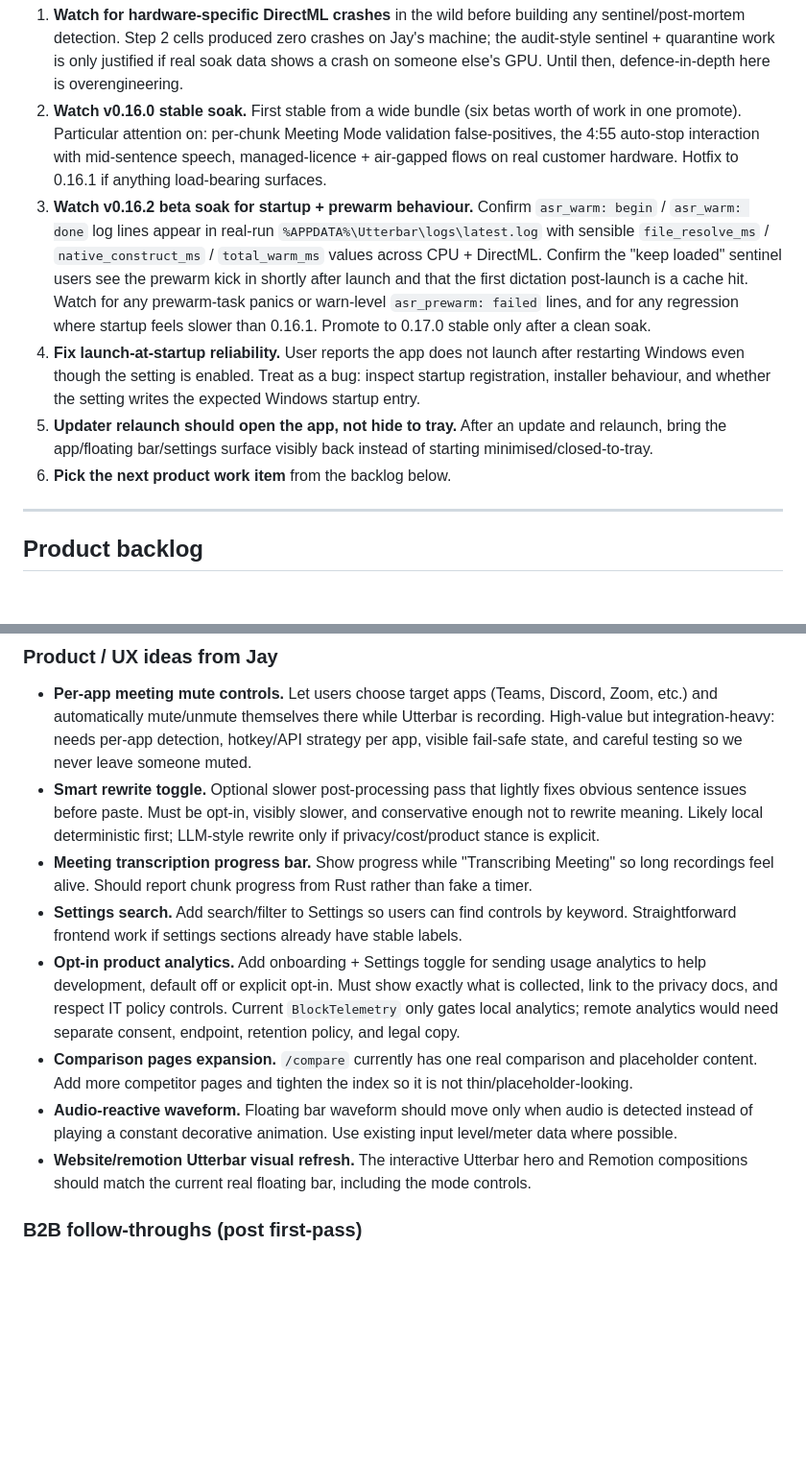
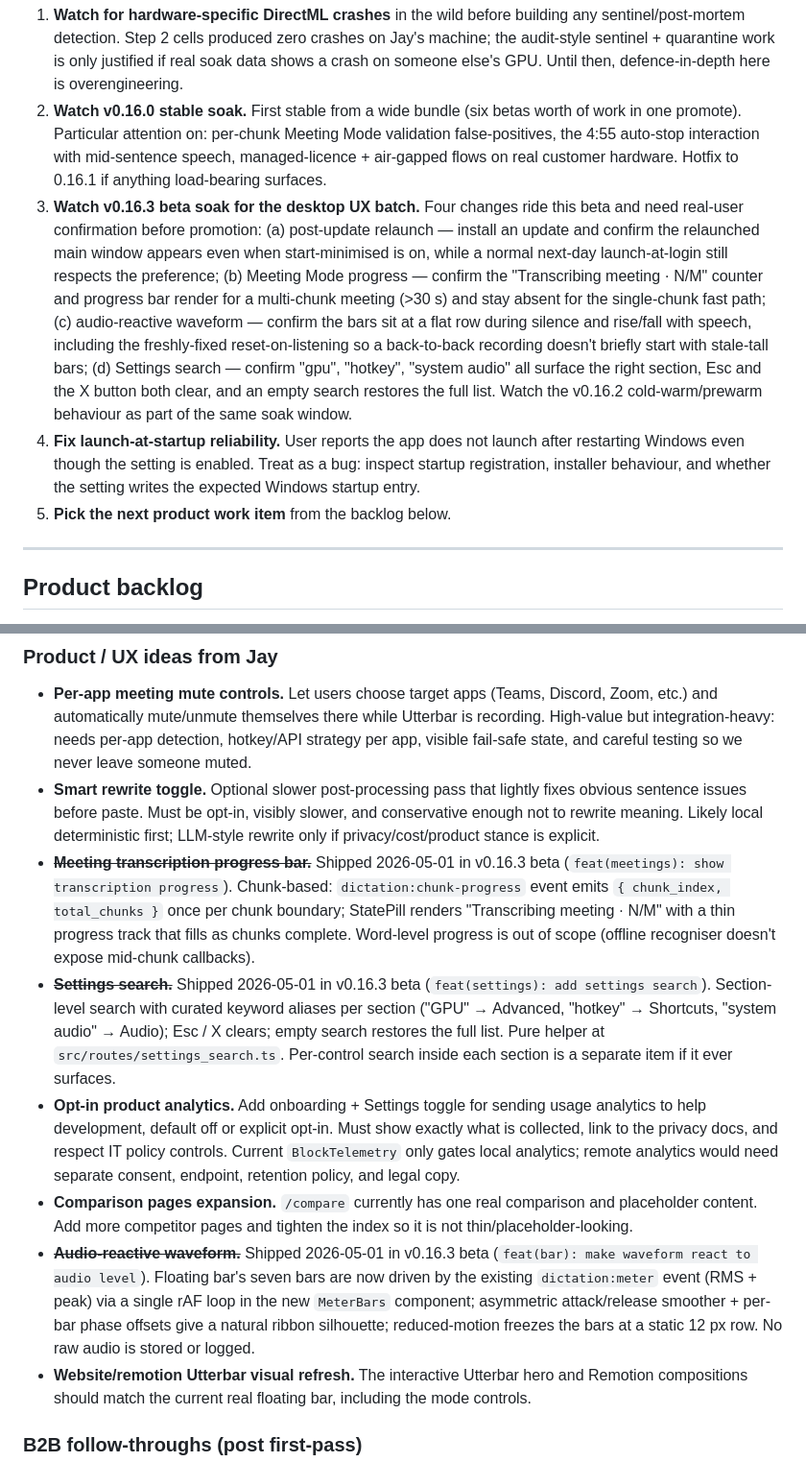
Before and after one commit to badoomtch/Utterbar-App, a Markdown page: TODO.md, 2 parts joined by grey strips. Shown at 96% size. Rendered like a GitHub page; blank space fills up the shorter version.

Commit message:
docs(todo): reconcile after 0.16.3 beta publish
Beta channel now serves v0.16.3 (admin row 67), in-tree app
version bumped to 0.16.3 across package.json / Cargo.toml /
tauri.conf.json. Stable channel still serves v0.16.0 (row 63);
no stable promotion in this beta.

Next-actions item 3 swaps the v0.16.2 startup/prewarm soak
watch for a v0.16.3 soak watch covering the four UX items
(post-update relaunch visible, Meeting Mode chunk progress,
audio-reactive waveform, Settings search). The v0.16.2
prewarm watch is folded in as part of the same soak window.
The standalone "Updater relaunch should open the app"
Next-actions item is removed because the post-update relaunch
fix in 0.16.3 closes that scope.

Three product backlog items are marked shipped (struck through
with the existing convention) where 0.16.3 implemented their
intended scope: Meeting transcription progress bar, Settings
search, Audio-reactive waveform. Per-app meeting mute, smart
rewrite, opt-in analytics, comparison pages, and the
website/remotion refresh are deliberately preserved unchanged.

Co-Authored-By: Claude Opus 4.7 (1M context) <noreply@anthropic.com>

```diff
--- a/TODO.md
+++ b/TODO.md
@@ -28,10 +28,9 @@ In rough order. Adjust as evidence comes in.
 
 1. **Watch for hardware-specific DirectML crashes** in the wild before building any sentinel/post-mortem detection. Step 2 cells produced zero crashes on Jay's machine; the audit-style sentinel + quarantine work is only justified if real soak data shows a crash on someone else's GPU. Until then, defence-in-depth here is overengineering.
 2. **Watch v0.16.0 stable soak.** First stable from a wide bundle (six betas worth of work in one promote). Particular attention on: per-chunk Meeting Mode validation false-positives, the 4:55 auto-stop interaction with mid-sentence speech, managed-licence + air-gapped flows on real customer hardware. Hotfix to 0.16.1 if anything load-bearing surfaces.
-3. **Watch v0.16.2 beta soak for startup + prewarm behaviour.** Confirm `asr_warm: begin` / `asr_warm: done` log lines appear in real-run `%APPDATA%\Utterbar\logs\latest.log` with sensible `file_resolve_ms` / `native_construct_ms` / `total_warm_ms` values across CPU + DirectML. Confirm the "keep loaded" sentinel users see the prewarm kick in shortly after launch and that the first dictation post-launch is a cache hit. Watch for any prewarm-task panics or warn-level `asr_prewarm: failed` lines, and for any regression where startup feels slower than 0.16.1. Promote to 0.17.0 stable only after a clean soak.
+3. **Watch v0.16.3 beta soak for the desktop UX batch.** Four changes ride this beta and need real-user confirmation before promotion: (a) post-update relaunch — install an update and confirm the relaunched main window appears even when start-minimised is on, while a normal next-day launch-at-login still respects the preference; (b) Meeting Mode progress — confirm the "Transcribing meeting · N/M" counter and progress bar render for a multi-chunk meeting (>30 s) and stay absent for the single-chunk fast path; (c) audio-reactive waveform — confirm the bars sit at a flat row during silence and rise/fall with speech, including the freshly-fixed reset-on-listening so a back-to-back recording doesn't briefly start with stale-tall bars; (d) Settings search — confirm "gpu", "hotkey", "system audio" all surface the right section, Esc and the X button both clear, and an empty search restores the full list. Watch the v0.16.2 cold-warm/prewarm behaviour as part of the same soak window.
 4. **Fix launch-at-startup reliability.** User reports the app does not launch after restarting Windows even though the setting is enabled. Treat as a bug: inspect startup registration, installer behaviour, and whether the setting writes the expected Windows startup entry.
-5. **Updater relaunch should open the app, not hide to tray.** After an update and relaunch, bring the app/floating bar/settings surface visibly back instead of starting minimised/closed-to-tray.
-6. **Pick the next product work item** from the backlog below.
+5. **Pick the next product work item** from the backlog below.
 
 ---
 
@@ -45,11 +44,11 @@ One or two lines each. Expand only if the item moves to Next actions.
 
 - **Per-app meeting mute controls.** Let users choose target apps (Teams, Discord, Zoom, etc.) and automatically mute/unmute themselves there while Utterbar is recording. High-value but integration-heavy: needs per-app detection, hotkey/API strategy per app, visible fail-safe state, and careful testing so we never leave someone muted.
 - **Smart rewrite toggle.** Optional slower post-processing pass that lightly fixes obvious sentence issues before paste. Must be opt-in, visibly slower, and conservative enough not to rewrite meaning. Likely local deterministic first; LLM-style rewrite only if privacy/cost/product stance is explicit.
-- **Meeting transcription progress bar.** Show progress while "Transcribing Meeting" so long recordings feel alive. Should report chunk progress from Rust rather than fake a timer.
-- **Settings search.** Add search/filter to Settings so users can find controls by keyword. Straightforward frontend work if settings sections already have stable labels.
+- ~~**Meeting transcription progress bar.**~~ Shipped 2026-05-01 in v0.16.3 beta (`feat(meetings): show transcription progress`). Chunk-based: `dictation:chunk-progress` event emits `{ chunk_index, total_chunks }` once per chunk boundary; StatePill renders "Transcribing meeting · N/M" with a thin progress track that fills as chunks complete. Word-level progress is out of scope (offline recogniser doesn't expose mid-chunk callbacks).
+- ~~**Settings search.**~~ Shipped 2026-05-01 in v0.16.3 beta (`feat(settings): add settings search`). Section-level search with curated keyword aliases per section ("GPU" → Advanced, "hotkey" → Shortcuts, "system audio" → Audio); Esc / X clears; empty search restores the full list. Pure helper at `src/routes/settings_search.ts`. Per-control search inside each section is a separate item if it ever surfaces.
 - **Opt-in product analytics.** Add onboarding + Settings toggle for sending usage analytics to help development, default off or explicit opt-in. Must show exactly what is collected, link to the privacy docs, and respect IT policy controls. Current `BlockTelemetry` only gates local analytics; remote analytics would need separate consent, endpoint, retention policy, and legal copy.
 - **Comparison pages expansion.** `/compare` currently has one real comparison and placeholder content. Add more competitor pages and tighten the index so it is not thin/placeholder-looking.
-- **Audio-reactive waveform.** Floating bar waveform should move only when audio is detected instead of playing a constant decorative animation. Use existing input level/meter data where possible.
+- ~~**Audio-reactive waveform.**~~ Shipped 2026-05-01 in v0.16.3 beta (`feat(bar): make waveform react to audio level`). Floating bar's seven bars are now driven by the existing `dictation:meter` event (RMS + peak) via a single rAF loop in the new `MeterBars` component; asymmetric attack/release smoother + per-bar phase offsets give a natural ribbon silhouette; reduced-motion freezes the bars at a static 12 px row. No raw audio is stored or logged.
 - **Website/remotion Utterbar visual refresh.** The interactive Utterbar hero and Remotion compositions should match the current real floating bar, including the mode controls.
 
 ### B2B follow-throughs (post first-pass)
```
Also changed, not shown: other parts of TODO.md (+2 -2 lines).
